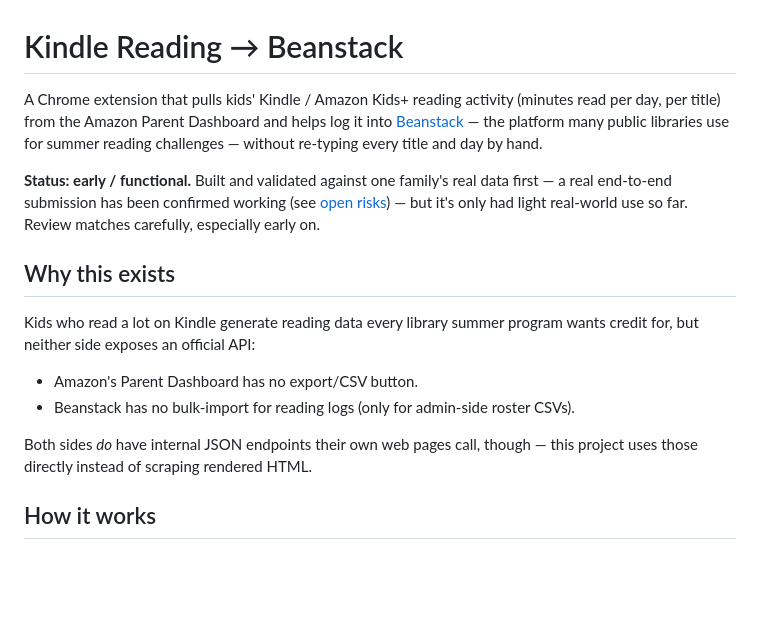
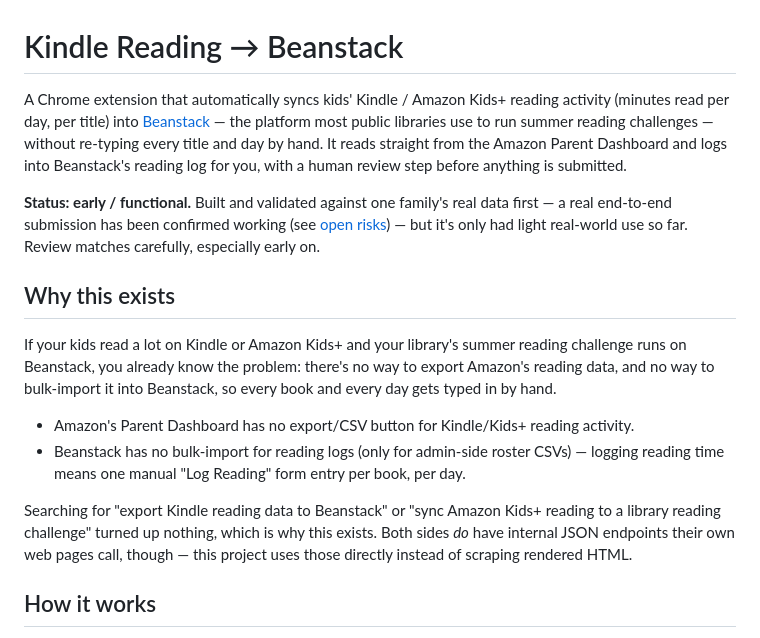
Before and after one commit to patcox/kindle-to-beanstack, a Markdown page: README.md, the part around the change. Rendered like a GitHub page; blank space fills up the shorter version.

Commit message:
Sharpen README opening for discoverability
Weave in the phrases someone searching for this problem would actually
type - export Kindle reading to Beanstack, sync Amazon Kids+ activity to
a library reading challenge - rather than only implying them.

```diff
--- a/README.md
+++ b/README.md
@@ -1,10 +1,12 @@
 # Kindle Reading → Beanstack
 
-A Chrome extension that pulls kids' Kindle / Amazon Kids+ reading activity
-(minutes read per day, per title) from the Amazon Parent Dashboard and helps
-log it into [Beanstack](https://www.beanstack.com/) — the platform many
-public libraries use for summer reading challenges — without re-typing every
-title and day by hand.
+A Chrome extension that automatically syncs kids' Kindle / Amazon Kids+
+reading activity (minutes read per day, per title) into
+[Beanstack](https://www.beanstack.com/) — the platform most public
+libraries use to run summer reading challenges — without re-typing every
+title and day by hand. It reads straight from the Amazon Parent Dashboard
+and logs into Beanstack's reading log for you, with a human review step
+before anything is submitted.
 
 **Status: early / functional.** Built and validated against one family's real
 data first — a real end-to-end submission has been confirmed working (see
@@ -13,15 +15,22 @@ use so far. Review matches carefully, especially early on.
 
 ## Why this exists
 
-Kids who read a lot on Kindle generate reading data every library summer
-program wants credit for, but neither side exposes an official API:
+If your kids read a lot on Kindle or Amazon Kids+ and your library's summer
+reading challenge runs on Beanstack, you already know the problem: there's
+no way to export Amazon's reading data, and no way to bulk-import it into
+Beanstack, so every book and every day gets typed in by hand.
 
-- Amazon's Parent Dashboard has no export/CSV button.
+- Amazon's Parent Dashboard has no export/CSV button for Kindle/Kids+
+  reading activity.
 - Beanstack has no bulk-import for reading logs (only for admin-side roster
-  CSVs).
+  CSVs) — logging reading time means one manual "Log Reading" form entry
+  per book, per day.
 
-Both sides *do* have internal JSON endpoints their own web pages call,
-though — this project uses those directly instead of scraping rendered HTML.
+Searching for "export Kindle reading data to Beanstack" or "sync Amazon
+Kids+ reading to a library reading challenge" turned up nothing, which is
+why this exists. Both sides *do* have internal JSON endpoints their own web
+pages call, though — this project uses those directly instead of scraping
+rendered HTML.
 
 ## How it works
 
```
